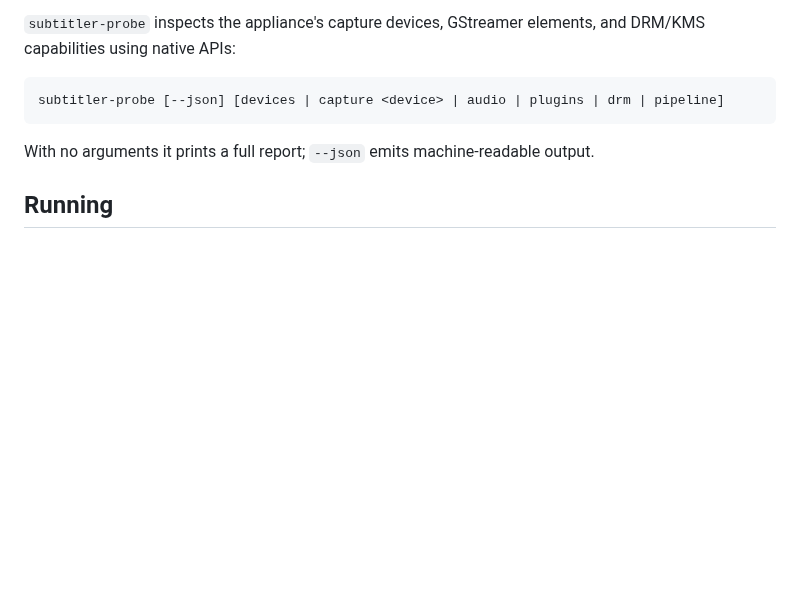
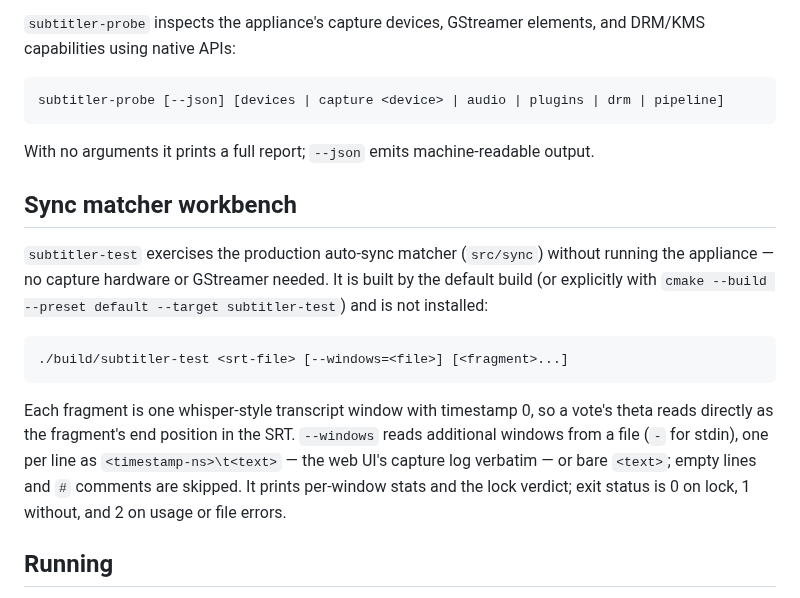
Before and after one commit to farre/subtitler, a Markdown page: README.md, the part around the change. Drawn GitHub-style; blank space fills up the shorter version.

Commit message:
Document the subtitler-test sync matcher workbench

````diff
--- a/README.md
+++ b/README.md
@@ -136,6 +136,26 @@ subtitler-probe [--json] [devices | capture <device> | audio | plugins | drm | p
 With no arguments it prints a full report; `--json` emits machine-readable
 output.
 
+## Sync matcher workbench
+
+`subtitler-test` exercises the production auto-sync matcher (`src/sync`)
+without running the appliance — no capture hardware or GStreamer needed.
+It is built by the default build (or explicitly with
+`cmake --build --preset default --target subtitler-test`) and is not
+installed:
+
+```sh
+./build/subtitler-test <srt-file> [--windows=<file>] [<fragment>...]
+```
+
+Each fragment is one whisper-style transcript window with timestamp 0, so
+a vote's theta reads directly as the fragment's end position in the SRT.
+`--windows` reads additional windows from a file (`-` for stdin), one per
+line as `<timestamp-ns>\t<text>` — the web UI's capture log verbatim — or
+bare `<text>`; empty lines and `#` comments are skipped. It prints
+per-window stats and the lock verdict; exit status is 0 on lock, 1
+without, and 2 on usage or file errors.
+
 ## Running
 
 With the deb installed the appliance is already running as
````
